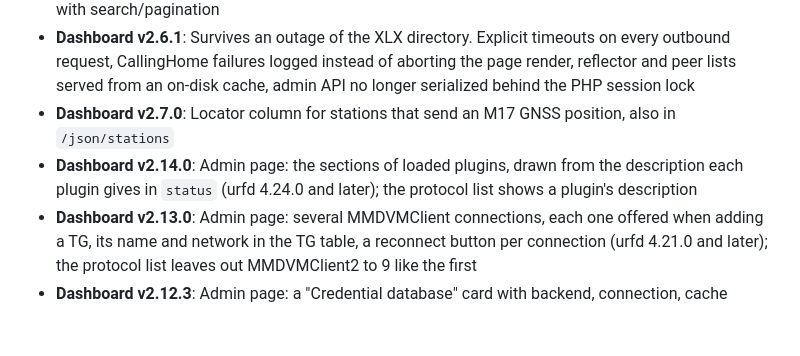
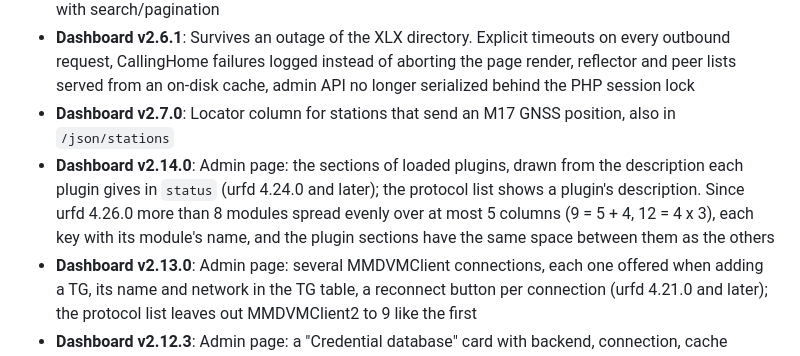
Before and after one commit to jcmerg/urfd-ng, a Markdown page: README.md, the part around the change. Drawn GitHub-style; blank space fills up the shorter version.

```diff
--- a/README.md
+++ b/README.md
@@ -930,7 +930,7 @@ URF acts as a YSF Master providing Wires-X rooms (one per module). YSF users con
 - **Dashboard v2.6.0**: Dark mode redesign, admin panel, module overview with TG mappings and NXDN RAN, protocol-specific columns hidden when disabled, protocol list, QuadNet Live proxy, reflector list with search/pagination
 - **Dashboard v2.6.1**: Survives an outage of the XLX directory. Explicit timeouts on every outbound request, CallingHome failures logged instead of aborting the page render, reflector and peer lists served from an on-disk cache, admin API no longer serialized behind the PHP session lock
 - **Dashboard v2.7.0**: Locator column for stations that send an M17 GNSS position, also in `/json/stations`
-- **Dashboard v2.14.0**: Admin page: the sections of loaded plugins, drawn from the description each plugin gives in `status` (urfd 4.24.0 and later); the protocol list shows a plugin's description
+- **Dashboard v2.14.0**: Admin page: the sections of loaded plugins, drawn from the description each plugin gives in `status` (urfd 4.24.0 and later); the protocol list shows a plugin's description. Since urfd 4.26.0 more than 8 modules spread evenly over at most 5 columns (9 = 5 + 4, 12 = 4 x 3), each key with its module's name, and the plugin sections have the same space between them as the others
 - **Dashboard v2.13.0**: Admin page: several MMDVMClient connections, each one offered when adding a TG, its name and network in the TG table, a reconnect button per connection (urfd 4.21.0 and later); the protocol list leaves out MMDVMClient2 to 9 like the first
 - **Dashboard v2.12.3**: Admin page: a "Credential database" card with backend, connection, cache counters and a button that flushes the cache (urfd 4.20.0 and later); users from the database are marked "(database)" in the user lists
 - **Dashboard v2.12.2**: The callsign in the links leads to QRZ like in the last heard list, not to aprs.fi
```
Also changed, not shown: README.de.md (+1 -1 lines).
